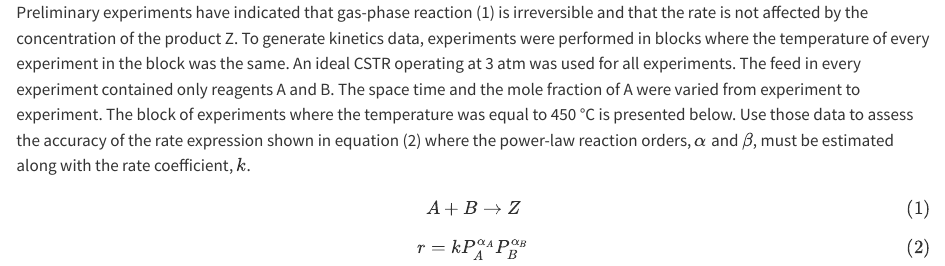
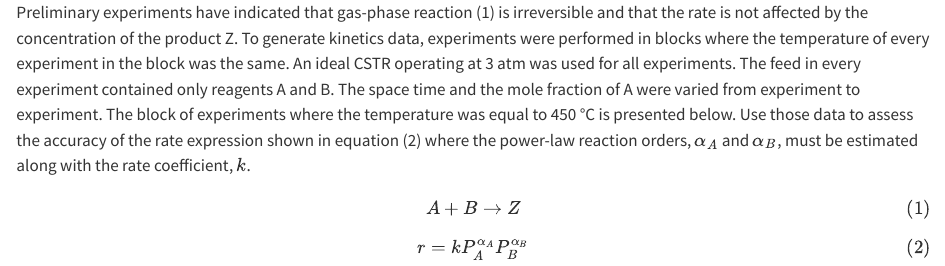
Before and after one commit to BuffaloBadger/RE_Basics_Examples, a Quarto document (reb_9_2/problem_statement.qmd): the page in a window 1100 px wide, from its top. Rendered offline with R 4.5, knitr and Pandoc in place of Quarto, with nearby package versions.

Commit message:
fixed typo in reb_9_2 problem statement

```diff
--- a/reb_9_2/problem_statement.qmd
+++ b/reb_9_2/problem_statement.qmd
@@ -1,4 +1,4 @@
-Preliminary experiments have indicated that gas-phase reaction (1) is irreversible and that the rate is not affected by the concentration of the product Z. To generate kinetics data, experiments were performed in blocks where the temperature of every experiment in the block was the same. An ideal CSTR operating at 3 atm was used for all experiments. The feed in every experiment contained only reagents A and B. The space time and the mole fraction of A were varied from experiment to experiment. The block of experiments where the temperature was equal to 450 °C is presented below. Use those data to assess the accuracy of the rate expression shown in equation (2) where the power-law reaction orders, $\alpha$ and $\beta$, must be estimated along with the rate coefficient, $k$.
+Preliminary experiments have indicated that gas-phase reaction (1) is irreversible and that the rate is not affected by the concentration of the product Z. To generate kinetics data, experiments were performed in blocks where the temperature of every experiment in the block was the same. An ideal CSTR operating at 3 atm was used for all experiments. The feed in every experiment contained only reagents A and B. The space time and the mole fraction of A were varied from experiment to experiment. The block of experiments where the temperature was equal to 450 °C is presented below. Use those data to assess the accuracy of the rate expression shown in equation (2) where the power-law reaction orders, $\alpha_A$ and $\alpha_B$, must be estimated along with the rate coefficient, $k$.
 
 $$
 A + B \rightarrow Z \tag{1}
```
